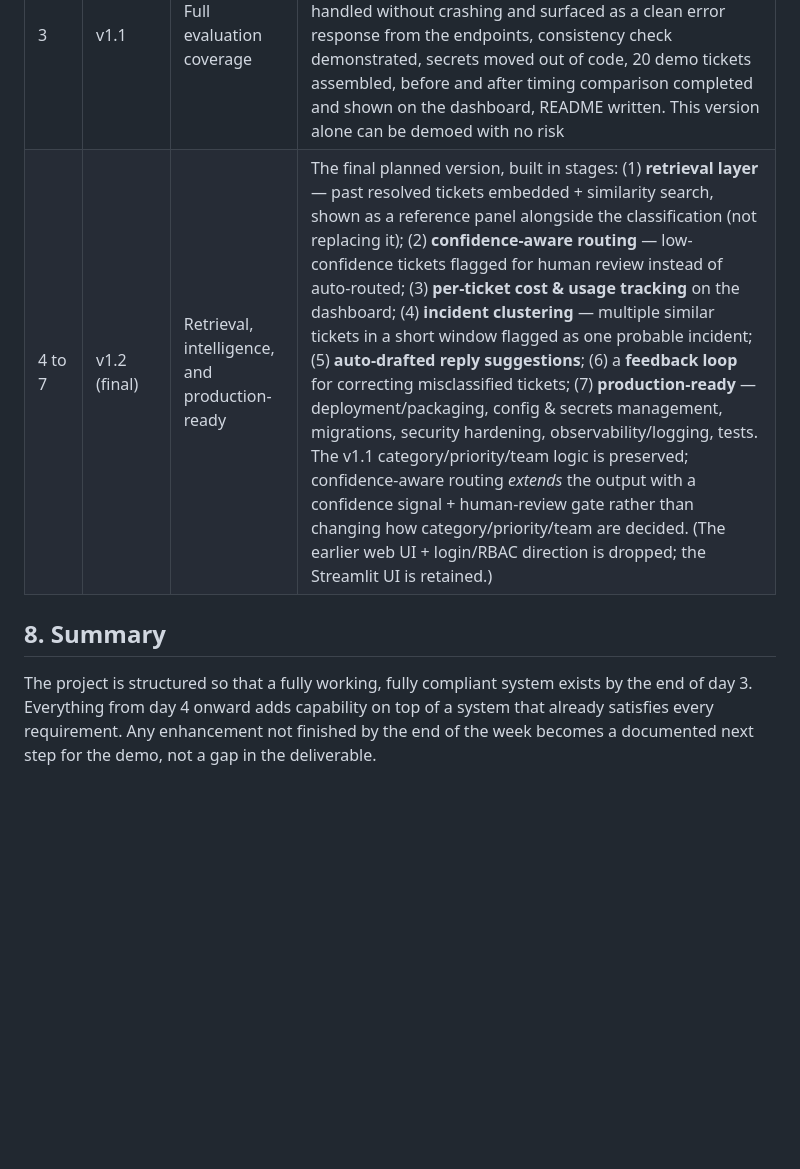
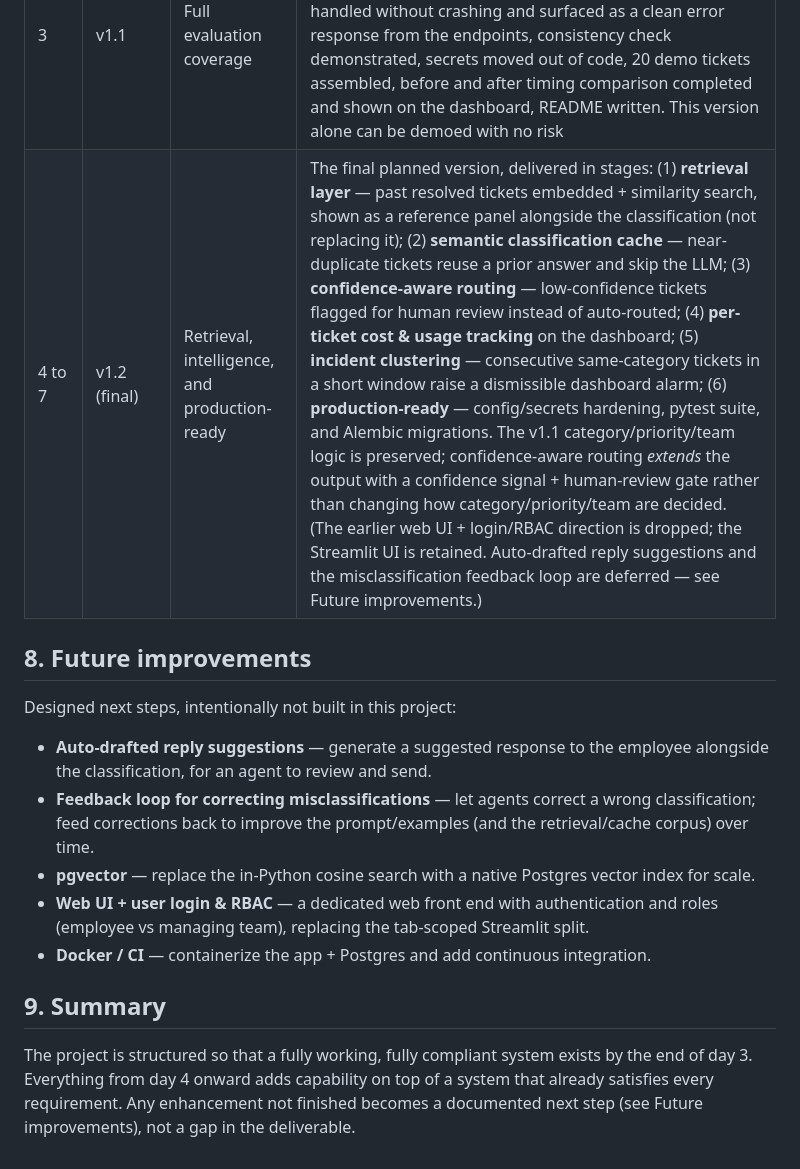
Before and after one commit to praveen-at-calfus/krisis, a Markdown page: KRISIS_project_plan.md, the part around the change. Rendered like a GitHub page; blank space fills up the shorter version.

Commit message:
Roadmap: close v1.2; defer reply suggestions + feedback loop
- v1.2 (final) entry now reflects delivered scope (retrieval, semantic
  cache, confidence-aware routing, cost tracking, incident clustering,
  production-ready)
- Add "Future improvements" section: auto-drafted reply suggestions,
  misclassification feedback loop, pgvector, web UI + login/RBAC,
  Docker/CI

Co-Authored-By: Claude Opus 4.8 (1M context) <noreply@anthropic.com>

```diff
--- a/KRISIS_project_plan.md
+++ b/KRISIS_project_plan.md
@@ -95,8 +95,18 @@ Every request is logged regardless of outcome.
 | 1 | v0 | Foundation | Domain story finalized, ticket format and JSON schema defined, category and team taxonomy defined, priority rules defined, few-shot prompt drafted with the three required edge cases, one raw API call made by hand to confirm the mechanism works end to end |
 | 2 | v1 | Core pipeline, API, and dashboard | LangChain and the LLM wired together with structured output enforcement, few-shot prompt live against the finalized taxonomy, exposed through the FastAPI backend (`POST /classify` first, then `GET /tickets` and `GET /stats`), Streamlit form and result view built as a client that consumes those endpoints, first version of the dashboard, PostgreSQL logging of every request. Covers roughly half of the evaluation criteria |
 | 3 | v1.1 | Full evaluation coverage | Complete three-layer retry strategy, all three required edge cases tested and passing, empty input, long input, and non-English input handled without crashing, LLM/API failure handled without crashing and surfaced as a clean error response from the endpoints, consistency check demonstrated, secrets moved out of code, 20 demo tickets assembled, before and after timing comparison completed and shown on the dashboard, README written. This version alone can be demoed with no risk |
-| 4 to 7 | v1.2 (final) | Retrieval, intelligence, and production-ready | The final planned version, built in stages: (1) **retrieval layer** — past resolved tickets embedded + similarity search, shown as a reference panel alongside the classification (not replacing it); (2) **confidence-aware routing** — low-confidence tickets flagged for human review instead of auto-routed; (3) **per-ticket cost & usage tracking** on the dashboard; (4) **incident clustering** — multiple similar tickets in a short window flagged as one probable incident; (5) **auto-drafted reply suggestions**; (6) a **feedback loop** for correcting misclassified tickets; (7) **production-ready** — deployment/packaging, config & secrets management, migrations, security hardening, observability/logging, tests. The v1.1 category/priority/team logic is preserved; confidence-aware routing *extends* the output with a confidence signal + human-review gate rather than changing how category/priority/team are decided. (The earlier web UI + login/RBAC direction is dropped; the Streamlit UI is retained.) |
+| 4 to 7 | v1.2 (final) | Retrieval, intelligence, and production-ready | The final planned version, delivered in stages: (1) **retrieval layer** — past resolved tickets embedded + similarity search, shown as a reference panel alongside the classification (not replacing it); (2) **semantic classification cache** — near-duplicate tickets reuse a prior answer and skip the LLM; (3) **confidence-aware routing** — low-confidence tickets flagged for human review instead of auto-routed; (4) **per-ticket cost & usage tracking** on the dashboard; (5) **incident clustering** — consecutive same-category tickets in a short window raise a dismissible dashboard alarm; (6) **production-ready** — config/secrets hardening, pytest suite, and Alembic migrations. The v1.1 category/priority/team logic is preserved; confidence-aware routing *extends* the output with a confidence signal + human-review gate rather than changing how category/priority/team are decided. (The earlier web UI + login/RBAC direction is dropped; the Streamlit UI is retained. Auto-drafted reply suggestions and the misclassification feedback loop are deferred — see Future improvements.) |
 
-## 8. Summary
+## 8. Future improvements
 
-The project is structured so that a fully working, fully compliant system exists by the end of day 3. Everything from day 4 onward adds capability on top of a system that already satisfies every requirement. Any enhancement not finished by the end of the week becomes a documented next step for the demo, not a gap in the deliverable.
+Designed next steps, intentionally not built in this project:
+
+- **Auto-drafted reply suggestions** — generate a suggested response to the employee alongside the classification, for an agent to review and send.
+- **Feedback loop for correcting misclassifications** — let agents correct a wrong classification; feed corrections back to improve the prompt/examples (and the retrieval/cache corpus) over time.
+- **pgvector** — replace the in-Python cosine search with a native Postgres vector index for scale.
+- **Web UI + user login & RBAC** — a dedicated web front end with authentication and roles (employee vs managing team), replacing the tab-scoped Streamlit split.
+- **Docker / CI** — containerize the app + Postgres and add continuous integration.
+
+## 9. Summary
+
+The project is structured so that a fully working, fully compliant system exists by the end of day 3. Everything from day 4 onward adds capability on top of a system that already satisfies every requirement. Any enhancement not finished becomes a documented next step (see Future improvements), not a gap in the deliverable.
```
